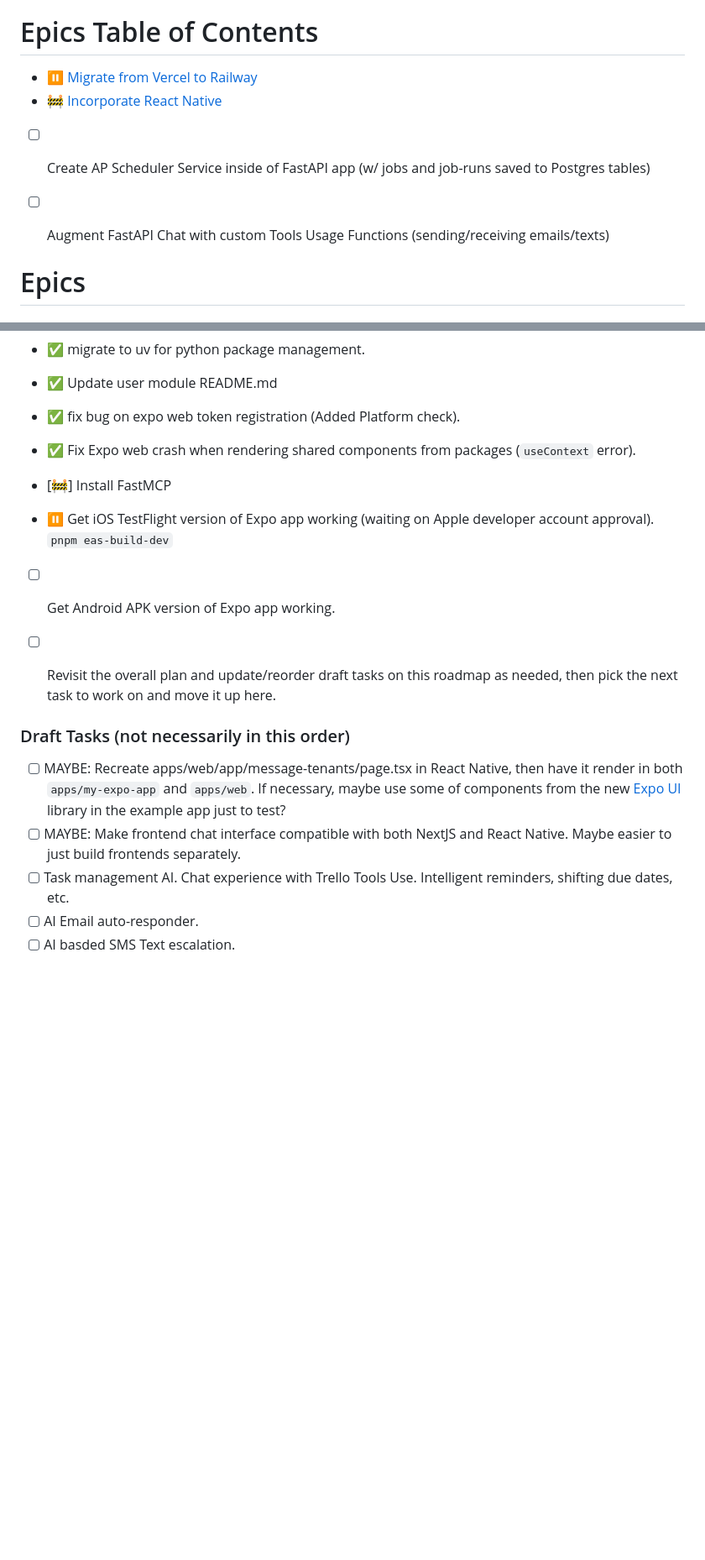
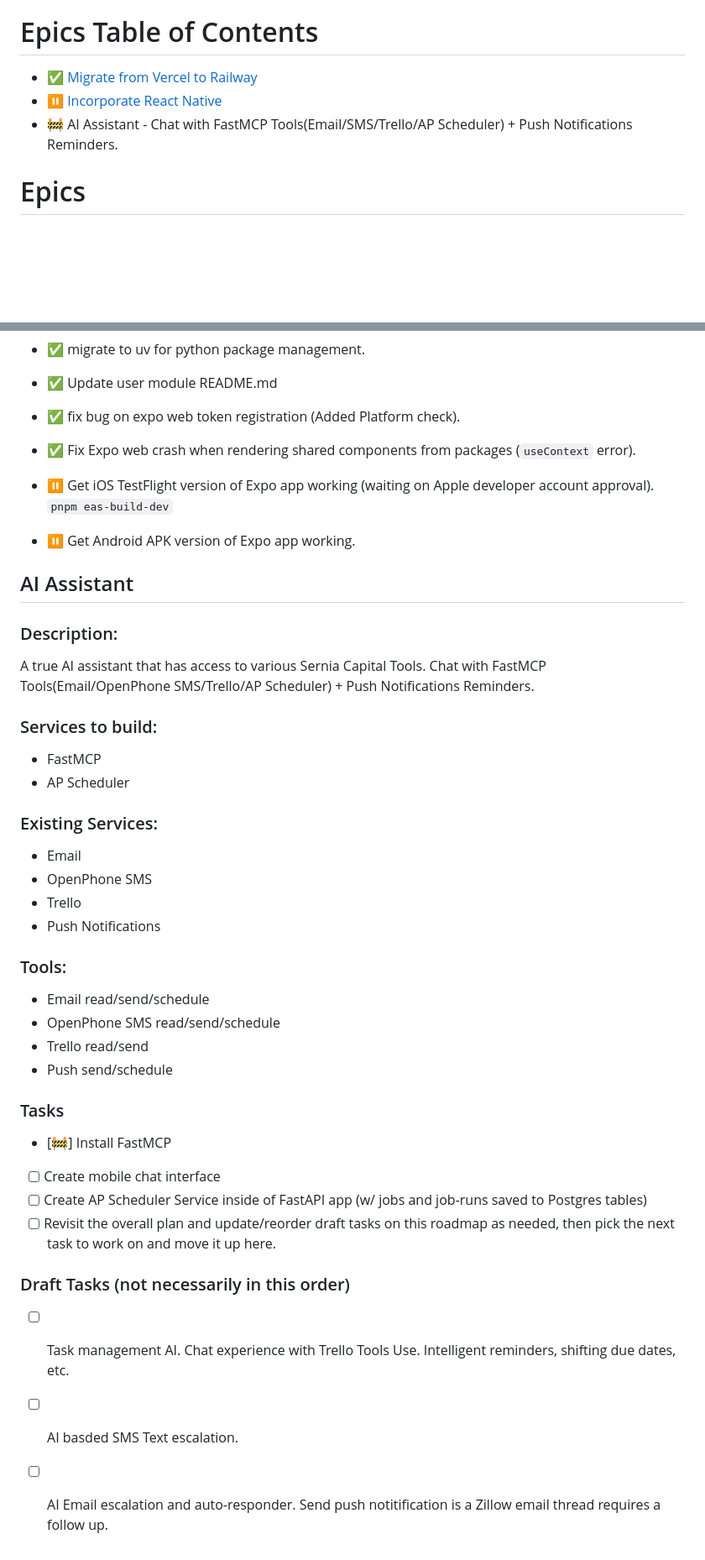
Before and after one commit to EmilioEsposito/portfolio, a Markdown page: roadmap.md, 2 parts joined by grey strips. Shown at 84% size. Drawn GitHub-style; blank space fills up the shorter version.

Commit message:
planning

```diff
--- a/roadmap.md
+++ b/roadmap.md
@@ -5,11 +5,9 @@
 * [ ] indicate the epics/tasks that are not started yet
 
 # Epics Table of Contents
-* ⏸️ [Migrate from Vercel to Railway](roadmap.md#migrate-from-vercel-to-railway)
-* 🚧 [Incorporate React Native](roadmap.md#incorporate-react-native)
-* [ ] Create AP Scheduler Service inside of FastAPI app (w/ jobs and job-runs saved to Postgres tables)
-* [ ] Augment FastAPI Chat with custom Tools Usage Functions (sending/receiving emails/texts)
-
+* ✅ [Migrate from Vercel to Railway](roadmap.md#migrate-from-vercel-to-railway)
+* ⏸️ [Incorporate React Native](roadmap.md#incorporate-react-native)
+* 🚧 AI Assistant - Chat with FastMCP Tools(Email/SMS/Trello/AP Scheduler) + Push Notifications Reminders.
 
 # Epics
 ## Migrate from Vercel to Railway
@@ -100,15 +106,39 @@ The standard and cleanest way to manage this kind of shared codebase is using a
 * ✅ Update user module README.md
 * ✅ fix bug on expo web token registration (Added Platform check).
 * ✅ Fix Expo web crash when rendering shared components from packages (`useContext` error).
+* ⏸️ Get iOS TestFlight version of Expo app working (waiting on Apple developer account approval). `pnpm eas-build-dev`
+* ⏸️ Get Android APK version of Expo app working.
+
+
+## AI Assistant
+
+### Description:
+A true AI assistant that has access to various Sernia Capital Tools. Chat with FastMCP Tools(Email/OpenPhone SMS/Trello/AP Scheduler) + Push Notifications Reminders.
+
+### Services to build:
+* FastMCP
+* AP Scheduler
+
+### Existing Services:
+* Email
+* OpenPhone SMS
+* Trello
+* Push Notifications
+
+### Tools:
+* Email read/send/schedule
+* OpenPhone SMS read/send/schedule
+* Trello read/send
+* Push send/schedule
+
+### Tasks
+
 * [🚧] Install FastMCP
-* ⏸️ Get iOS TestFlight version of Expo app working (waiting on Apple developer account approval). `pnpm eas-build-dev`
-* [ ] Get Android APK version of Expo app working.
+* [ ] Create mobile chat interface
+* [ ] Create AP Scheduler Service inside of FastAPI app (w/ jobs and job-runs saved to Postgres tables)
 * [ ] Revisit the overall plan and update/reorder draft tasks on this roadmap as needed, then pick the next task to work on and move it up here.
 
-
 ### Draft Tasks (not necessarily in this order)
-* [ ] MAYBE: Recreate apps/web/app/message-tenants/page.tsx in React Native, then have it render in both `apps/my-expo-app` and `apps/web`. If necessary, maybe use some of components from the new [Expo UI](https://docs.expo.dev/versions/v53.0.0/sdk/ui/) library in the example app just to test?
-* [ ] MAYBE: Make frontend chat interface compatible with both NextJS and React Native. Maybe easier to just build frontends separately.
 * [ ] Task management AI. Chat experience with Trello Tools Use. Intelligent reminders, shifting due dates, etc.
-* [ ] AI Email auto-responder.
 * [ ] AI basded SMS Text escalation.
+* [ ] AI Email escalation and auto-responder. Send push notitification is a Zillow email thread requires a follow up.
```
Also changed, not shown: other parts of roadmap.md (+13 -5 lines).
